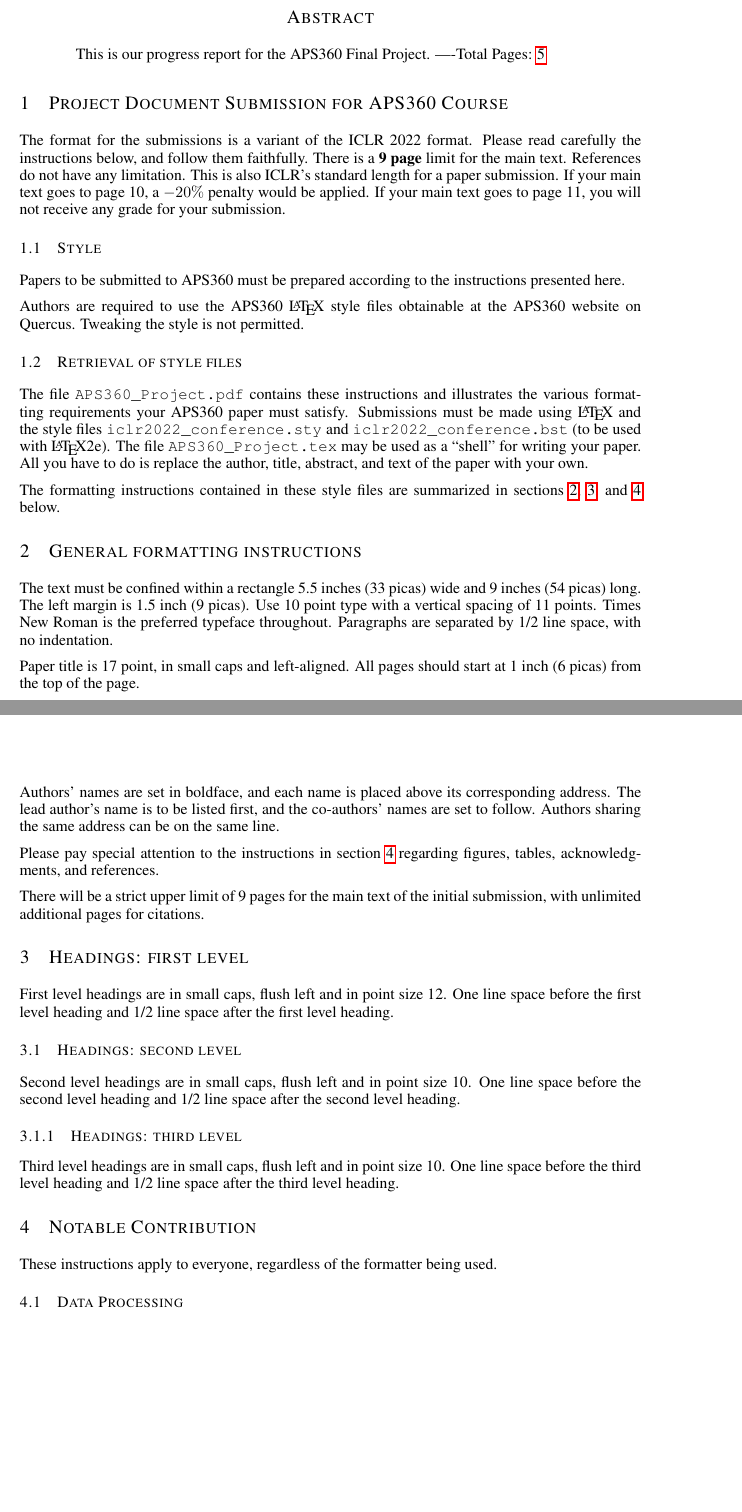
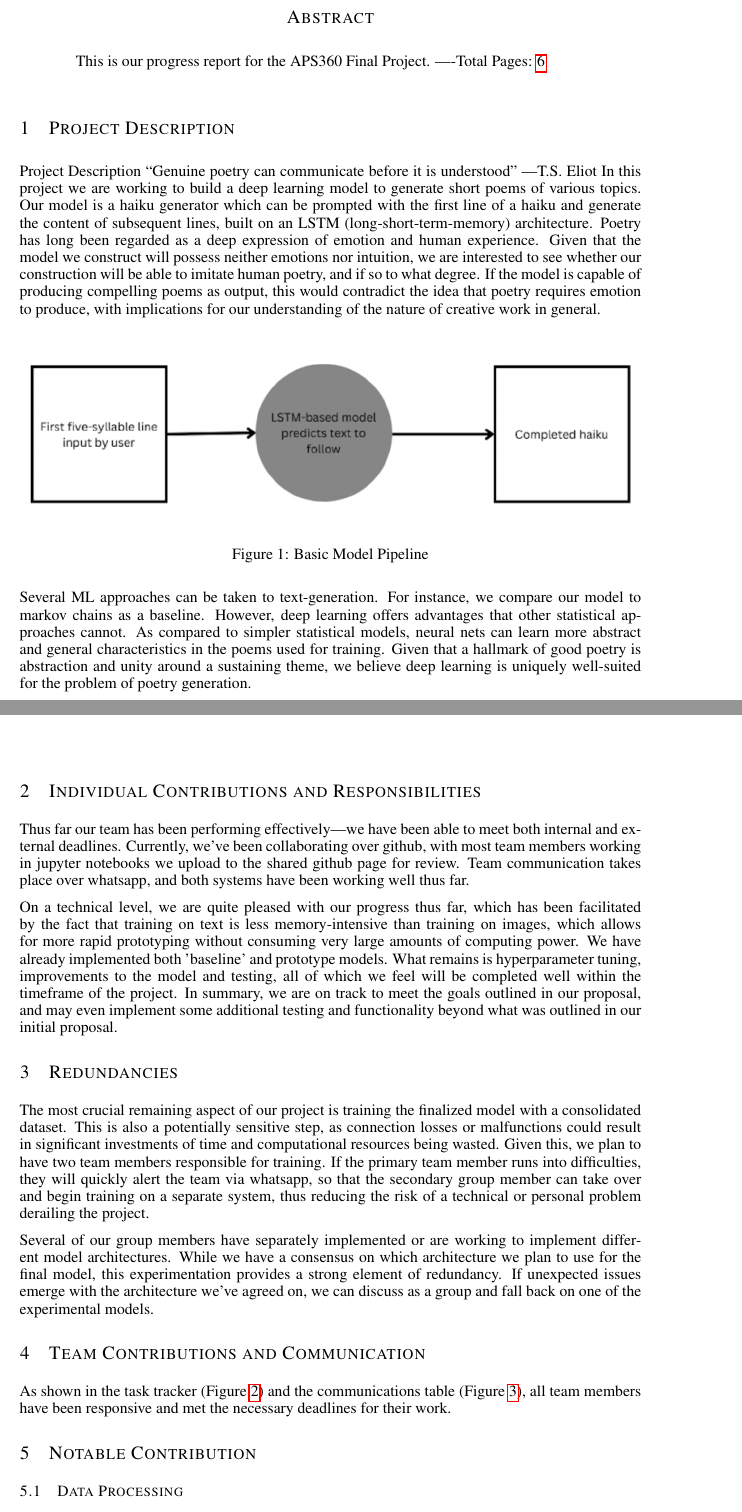
Before and after one commit to Evan-Banerjee/aps360, a LaTeX paper (progress-report/APS360_Project.tex): two parts of pages 1 and 2 of 6 before the commit and two parts of pages 1 and 2 of 7 after it, joined at a grey line, cut so that both start at the same text, the shorter picture padded with empty space. Compiled offline with pdfLaTeX.

Commit message:
added Ji's text, and images

```diff
--- a/progress-report/APS360_Project.tex
+++ b/progress-report/APS360_Project.tex
@@ -65,27 +65,43 @@ This is our progress report for the APS360 Final Project.
 
 
 
-\section{Project Document Submission for APS360 Course}
+\section{Project Description}
+
+Project Description
+“Genuine poetry can communicate before it is understood” —T.S. Eliot
+In this project we are working to build a deep learning model to generate short poems of various topics.
+Our model is a haiku generator which can be prompted with the first line of a haiku and generate the content of subsequent lines, built on an LSTM (long-short-term-memory) architecture.
+Poetry has long been regarded as a deep expression of emotion and human experience. Given that the model we construct will possess neither emotions nor intuition, we are interested to see whether our construction will be able to imitate human poetry, and if so to what degree. If the model is capable of producing compelling poems as output, this would contradict the idea that poetry requires emotion to produce, with implications for our understanding of the nature of creative work in general.
+
+\begin{figure}[h]
+  \begin{center}
+  \includegraphics[width=1\textwidth]{Figs/pipeline.png}
+  \end{center}
+  \caption{Basic Model Pipeline}
+  \label{fig:pipeline}
+\end{figure}
+
+Several ML approaches can be taken to text-generation.
+For instance, we compare our model to markov chains as a baseline.
+However, deep learning offers advantages that other statistical approaches cannot.
+As compared to simpler statistical models, neural nets can learn more abstract and general characteristics in the poems used for training.
+Given that a hallmark of good poetry is abstraction and unity around a sustaining theme,
+we believe deep learning is uniquely well-suited for the problem of poetry generation.
+
+\section{Individual Contributions and Responsibilities}
+
+Thus far our team has been performing effectively—we have been able to meet both internal and external deadlines. Currently, we've been collaborating over github, with most team members working in jupyter notebooks we upload to the shared github page for review. Team communication takes place over whatsapp, and both systems have been working well thus far.
+
+On a technical level, we are quite pleased with our progress thus far, which has been facilitated by the fact that training on text is less memory-intensive than training on images, which allows for more rapid prototyping without consuming very large amounts of computing power. We have already implemented both 'baseline' and prototype models. What remains is hyperparameter tuning, improvements to the model and testing, all of which we feel will be completed well within the timeframe of the project. In summary, we are on track to meet the goals outlined in our proposal, and may even implement some additional testing and functionality beyond what was outlined in our initial proposal.
 
 
-The format for the submissions is a variant of the ICLR 2022 format.
-Please read carefully the instructions below, and follow them
-faithfully. There is a \textbf{9 page} limit for the main text. References do not have any limitation. This is also ICLR's standard length for a paper submission.
-If your main text goes to page 10, a $-20\%$ penalty would be applied. If your main text goes to page 11, you will not receive any grade for your submission.
+\section{Redundancies}
 
-\subsection{Style}
+The most crucial remaining aspect of our project is training the finalized model with a consolidated dataset. This is also a potentially sensitive step, as connection losses or malfunctions could result in significant investments of time and computational resources being wasted. Given this, we plan to have two team members responsible for training. If the primary team member runs into difficulties, they will quickly alert the team via whatsapp, so that the secondary group member can take over and begin training on a separate system, thus reducing the risk of a technical or personal problem derailing the project.
 
-Papers to be submitted to APS360 must be prepared according to the
-instructions presented here.
+Several of our group members have separately implemented or are working to implement different model architectures. While we have a consensus on which architecture we plan to use for the final model, this experimentation provides a strong element of redundancy. If unexpected issues emerge with the architecture we've agreed on, we can discuss as a group and fall back on one of the experimental models.
 
-Authors are required to use the APS360 \LaTeX{} style files obtainable at the
-APS360 website on Quercus. Tweaking the style is not permitted.
+\section{Team Contributions and Communication}
 
-\subsection{Retrieval of style files}
+As shown in the task tracker (Figure~\ref{fig:tasktracker}) and the communications table (Figure~\ref{fig:commstable}), all team members have been responsive and met the necessary deadlines for their work.
 
-The file \verb+APS360_Project.pdf+ contains these
-instructions and illustrates the various formatting requirements your APS360 paper must satisfy.
-Submissions must be made using \LaTeX{} and the style files
-\verb+iclr2022_conference.sty+ and \verb+iclr2022_conference.bst+ (to be used with \LaTeX{}2e). The file
-\verb+APS360_Project.tex+ may be used as a ``shell'' for writing your paper. All you have to do is replace the author, title, abstract, and text of the paper with
-your own.
@@ -92,46 +115 @@ your own.
 
-The formatting instructions contained in these style files are summarized in
-sections \ref{gen_inst}, \ref{headings}, and \ref{others} below.
-
-\section{General formatting instructions}
-\label{gen_inst}
-
-The text must be confined within a rectangle 5.5~inches (33~picas) wide and
-9~inches (54~picas) long. The left margin is 1.5~inch (9~picas).
-Use 10~point type with a vertical spacing of 11~points. Times New Roman is the
-preferred typeface throughout. Paragraphs are separated by 1/2~line space,
-with no indentation.
-
-Paper title is 17~point, in small caps and left-aligned.
-All pages should start at 1~inch (6~picas) from the top of the page.
-
-Authors' names are
-set in boldface, and each name is placed above its corresponding
-address. The lead author's name is to be listed first, and
-the co-authors' names are set to follow. Authors sharing the
-same address can be on the same line.
-
-Please pay special attention to the instructions in section \ref{others}
-regarding figures, tables, acknowledgments, and references.
-
-
-There will be a strict upper limit of 9 pages for the main text of the initial submission, with unlimited additional pages for citations.
-
-\section{Headings: first level}
-\label{headings}
-
-First level headings are in small caps,
-flush left and in point size 12. One line space before the first level
-heading and 1/2~line space after the first level heading.
-
-\subsection{Headings: second level}
-
-Second level headings are in small caps,
-flush left and in point size 10. One line space before the second level
-heading and 1/2~line space after the second level heading.
-
-\subsubsection{Headings: third level}
-
-Third level headings are in small caps,
-flush left and in point size 10. One line space before the third level
-heading and 1/2~line space after the third level heading.
@@ -138,8 +121,7 @@ heading and 1/2~line space after the third level heading.
+  \label{fig:commstable}
+\end{figure}
 
 \section{Notable Contribution}
-\label{others}
-
-These instructions apply to everyone, regardless of the formatter being used.
 
 \subsection{Data Processing}
 The main data used for this project consists of the haiku4u dataset in kaggle.
```
Also changed, not shown: progress-report/APS360_Project.pdf, progress-report/Figs/commstable.png (added), progress-report/Figs/pipeline.png (added), progress-report/Figs/tasktracker.png (added), progress-report/APS360_Project.tex (14 more changed lines).
